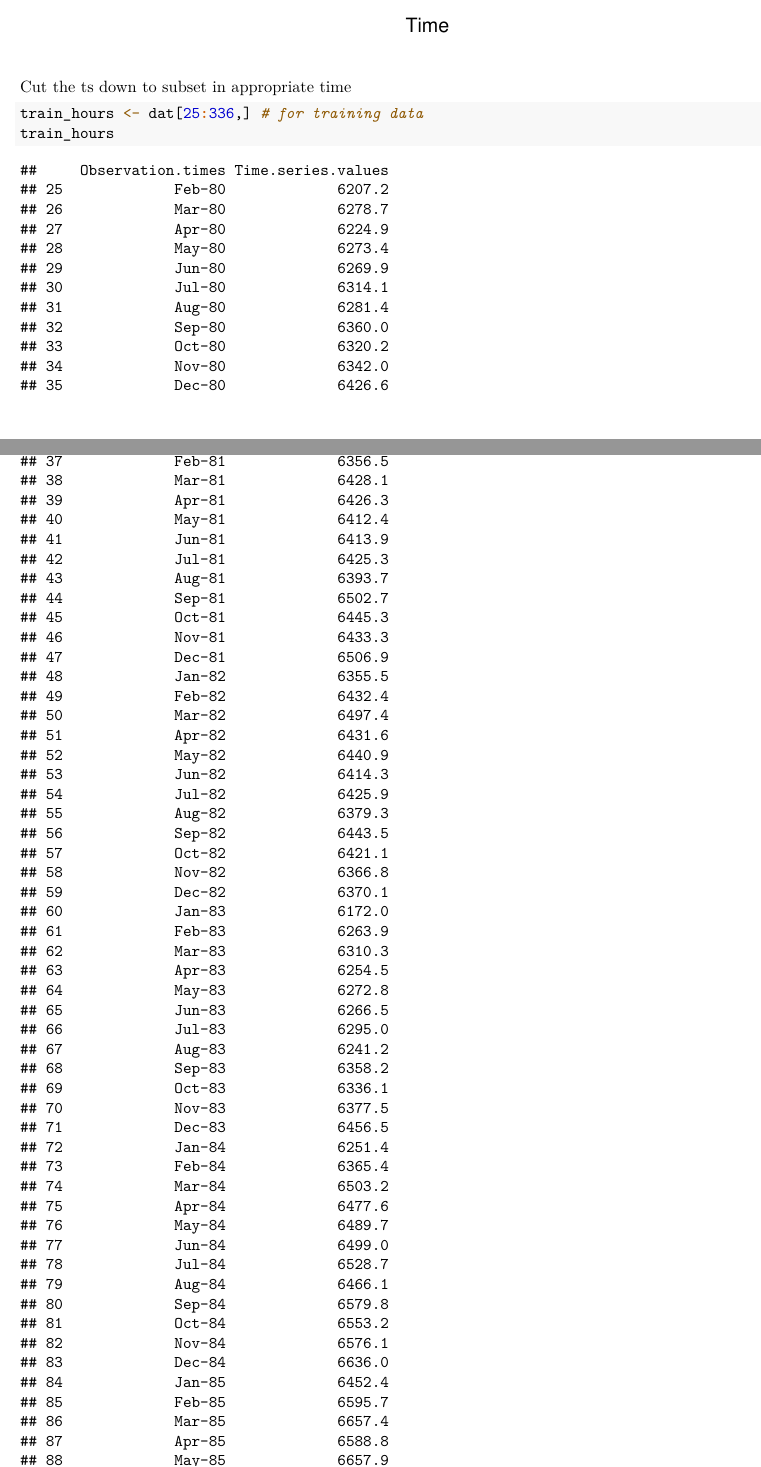
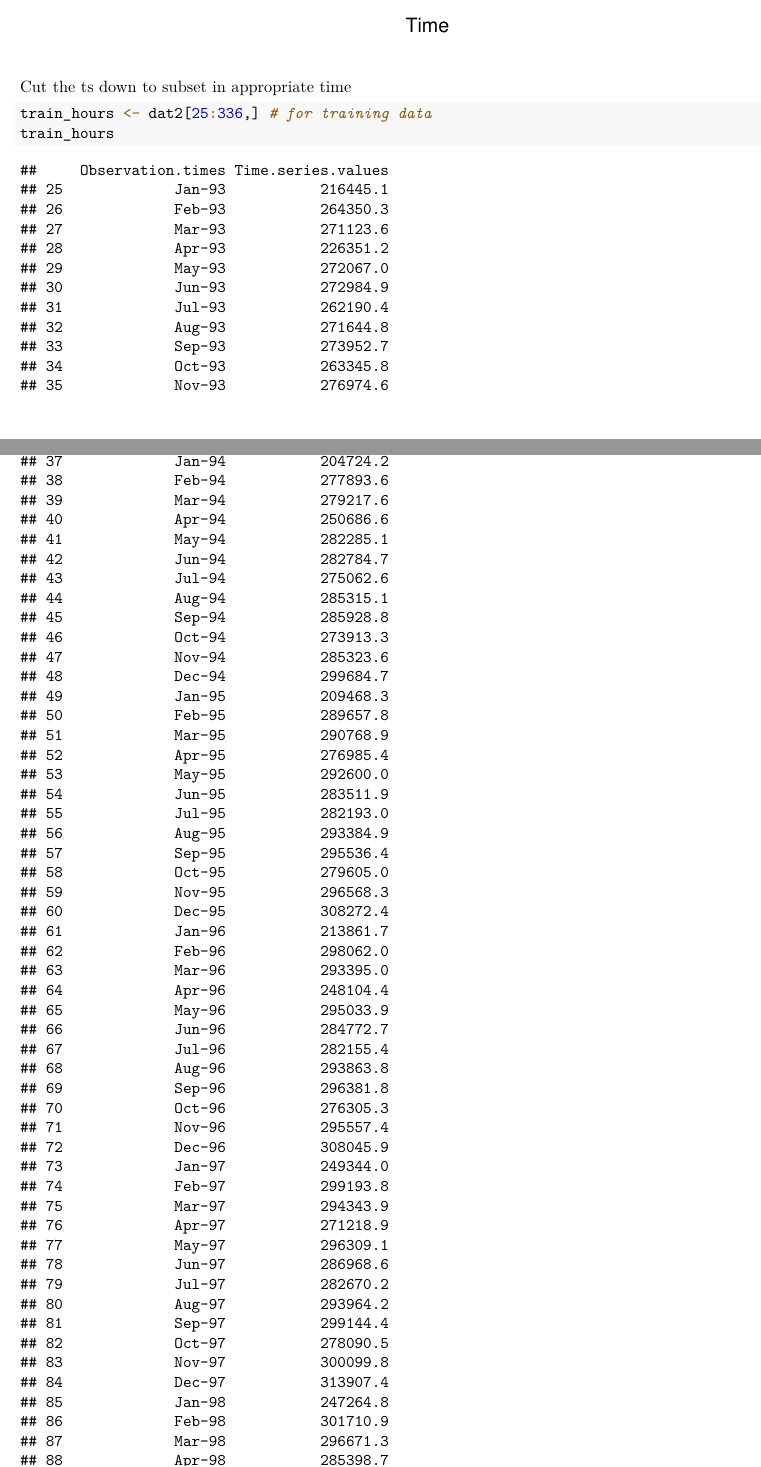
Before and after one commit to readablyla/employment-ts-analysis, an R Markdown document (employment_project.Rmd): two parts of pages 12 and 13 of 20, joined at a grey line, cut so that both start at the same text. Rendered offline with R 4.5, knitr and Pandoc, then LaTeX, with nearby package versions; some code elsewhere in the file could not run offline.

Commit message:
Update employment_project.Rmd
Renamed a variable introduced in my previous addition. The scatterplot should be consistently correct now should we wish to use it.

````diff
--- a/employment_project.Rmd
+++ b/employment_project.Rmd
@@ -216,7 +216,7 @@ Cut the ts down to subset in appropriate time
 
 ```{r}
 
-train_hours <- dat[25:336,] # for training data
+train_hours <- dat2[25:336,] # for training data
 train_hours
 ts_h <- ts(train_hours[, 2], start = c(1993, 1), end = c(2018, 12), frequency = 12) # ts compare to model
 plot.ts(ts_h)
````
